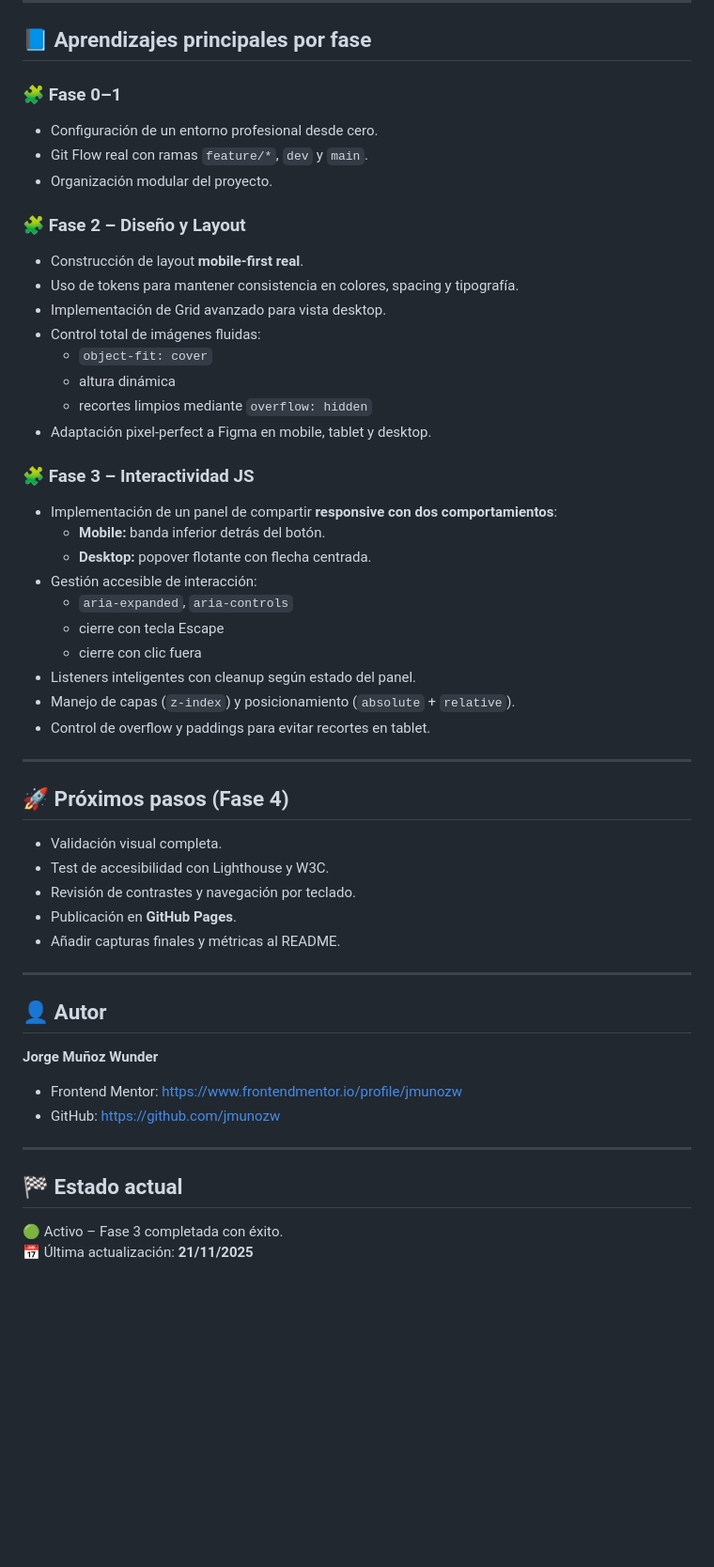
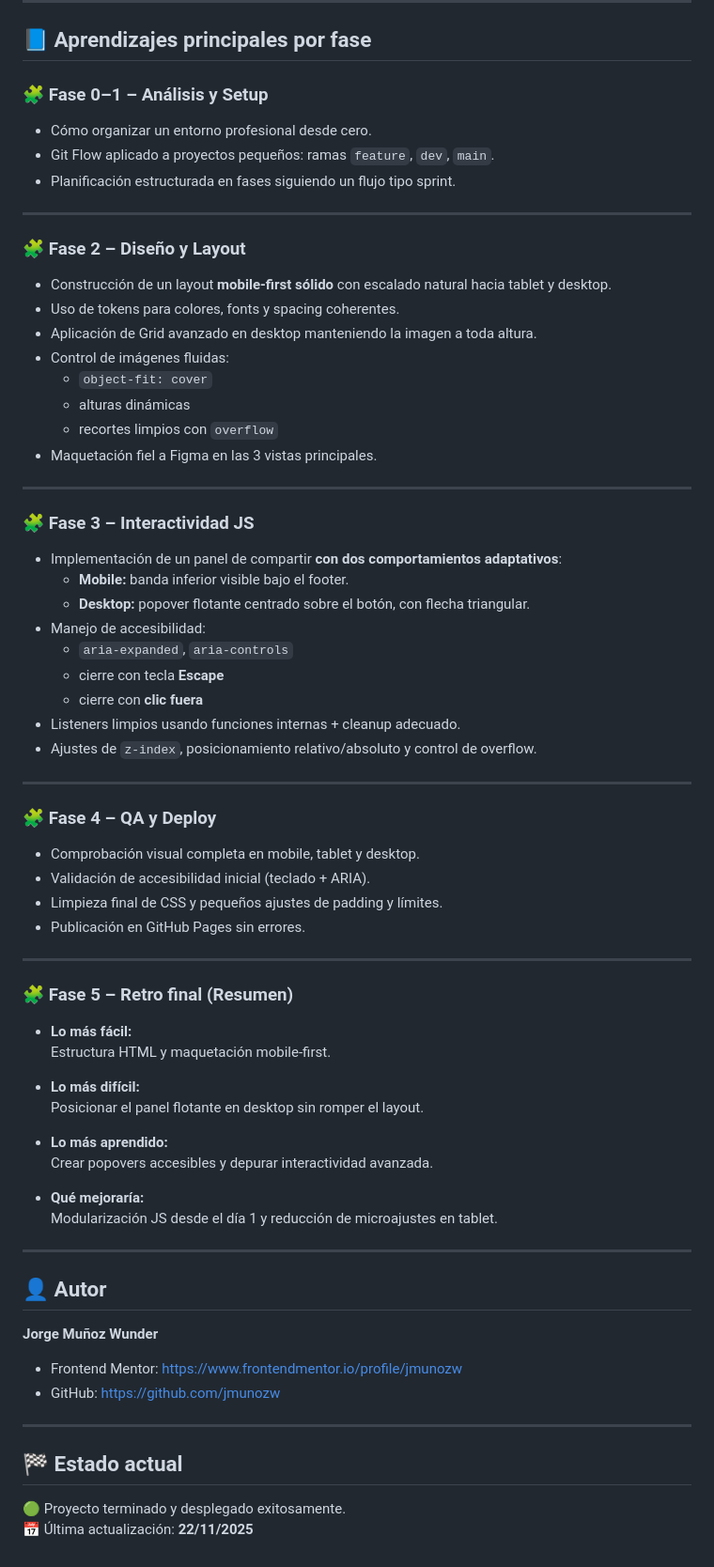
Before and after one commit to jmunozw/frontend-mentor-09-article-preview-component-master, a Markdown page: README.md, the part around the change printed below. Shown: that part at 94% size. Drawn GitHub-style; blank space fills up the shorter version.

Commit message:
docs: actualización README y CHANGELOG tras completar últimas fases del proyecto

```diff
--- a/README.md
+++ b/README.md
@@ -56,41 +68,58 @@ Los usuarios deben poder:
 
 ## 📘 Aprendizajes principales por fase
 
-### 🧩 Fase 0–1
-- Configuración de un entorno profesional desde cero.
-- Git Flow real con ramas `feature/*`, `dev` y `main`.
-- Organización modular del proyecto.
-
-### 🧩 Fase 2 – Diseño y Layout
-- Construcción de layout **mobile-first real**.
-- Uso de tokens para mantener consistencia en colores, spacing y tipografía.
-- Implementación de Grid avanzado para vista desktop.
-- Control total de imágenes fluidas:
-  - `object-fit: cover`
-  - altura dinámica
-  - recortes limpios mediante `overflow: hidden`
-- Adaptación pixel-perfect a Figma en mobile, tablet y desktop.
-
-### 🧩 Fase 3 – Interactividad JS
-- Implementación de un panel de compartir **responsive con dos comportamientos**:
-  - **Mobile:** banda inferior detrás del botón.
-  - **Desktop:** popover flotante con flecha centrada.
-- Gestión accesible de interacción:
-  - `aria-expanded`, `aria-controls`
-  - cierre con tecla Escape
-  - cierre con clic fuera
-- Listeners inteligentes con cleanup según estado del panel.
-- Manejo de capas (`z-index`) y posicionamiento (`absolute` + `relative`).
-- Control de overflow y paddings para evitar recortes en tablet.
+### 🧩 Fase 0–1 – Análisis y Setup
+- Cómo organizar un entorno profesional desde cero.
+- Git Flow aplicado a proyectos pequeños: ramas `feature`, `dev`, `main`.
+- Planificación estructurada en fases siguiendo un flujo tipo sprint.
 
 ---
 
-## 🚀 Próximos pasos (Fase 4)
-- Validación visual completa.
-- Test de accesibilidad con Lighthouse y W3C.
-- Revisión de contrastes y navegación por teclado.
-- Publicación en **GitHub Pages**.
-- Añadir capturas finales y métricas al README.
+### 🧩 Fase 2 – Diseño y Layout
+- Construcción de un layout **mobile-first sólido** con escalado natural hacia tablet y desktop.
+- Uso de tokens para colores, fonts y spacing coherentes.
+- Aplicación de Grid avanzado en desktop manteniendo la imagen a toda altura.
+- Control de imágenes fluidas:
+  - `object-fit: cover`
+  - alturas dinámicas
+  - recortes limpios con `overflow`
+- Maquetación fiel a Figma en las 3 vistas principales.
+
+---
+
+### 🧩 Fase 3 – Interactividad JS
+- Implementación de un panel de compartir **con dos comportamientos adaptativos**:
+  - **Mobile:** banda inferior visible bajo el footer.
+  - **Desktop:** popover flotante centrado sobre el botón, con flecha triangular.
+- Manejo de accesibilidad:
+  - `aria-expanded`, `aria-controls`
+  - cierre con tecla **Escape**
+  - cierre con **clic fuera**
+- Listeners limpios usando funciones internas + cleanup adecuado.
+- Ajustes de `z-index`, posicionamiento relativo/absoluto y control de overflow.
+
+---
+
+### 🧩 Fase 4 – QA y Deploy
+- Comprobación visual completa en mobile, tablet y desktop.
+- Validación de accesibilidad inicial (teclado + ARIA).
+- Limpieza final de CSS y pequeños ajustes de padding y límites.
+- Publicación en GitHub Pages sin errores.
+
+---
+
+### 🧩 Fase 5 – Retro final (Resumen)
+- **Lo más fácil:**
+  Estructura HTML y maquetación mobile-first.
+
+- **Lo más difícil:**
+  Posicionar el panel flotante en desktop sin romper el layout.
+
+- **Lo más aprendido:**
+  Crear popovers accesibles y depurar interactividad avanzada.
+
+- **Qué mejoraría:**
+  Modularización JS desde el día 1 y reducción de microajustes en tablet.
 
 ---
 
@@ -102,5 +131,5 @@ Los usuarios deben poder:
 ---
 
 ## 🏁 Estado actual
-🟢 Activo – Fase 3 completada con éxito.
-📅 Última actualización: **21/11/2025**
+🟢 Proyecto terminado y desplegado exitosamente.
+📅 Última actualización: **22/11/2025**
```
Also changed, not shown: other parts of README.md (+32 -20 lines), docs/CHANGELOG.md (+38 -5 lines).
